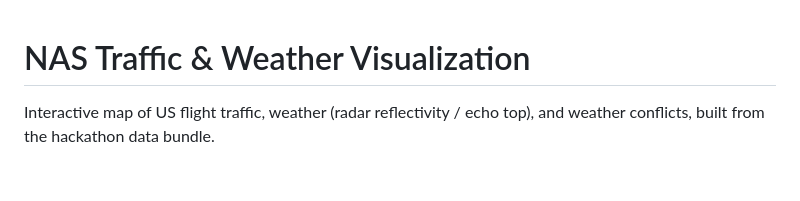
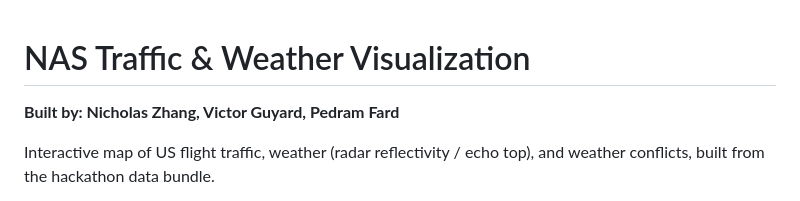
Before and after one commit to FlipFloop/ASI-Hackthon-VPN-Team, a Markdown page: README.md, the part around the change. Drawn GitHub-style; blank space fills up the shorter version.

Commit message:
Update README with contributors' names
Added team member names to the README.

```diff
--- a/README.md
+++ b/README.md
@@ -1,4 +1,6 @@
 # NAS Traffic & Weather Visualization
+
+**Built by: Nicholas Zhang, Victor Guyard, Pedram Fard**
 
 Interactive map of US flight traffic, weather (radar reflectivity / echo top),
 and weather conflicts, built from the hackathon data bundle.
```
